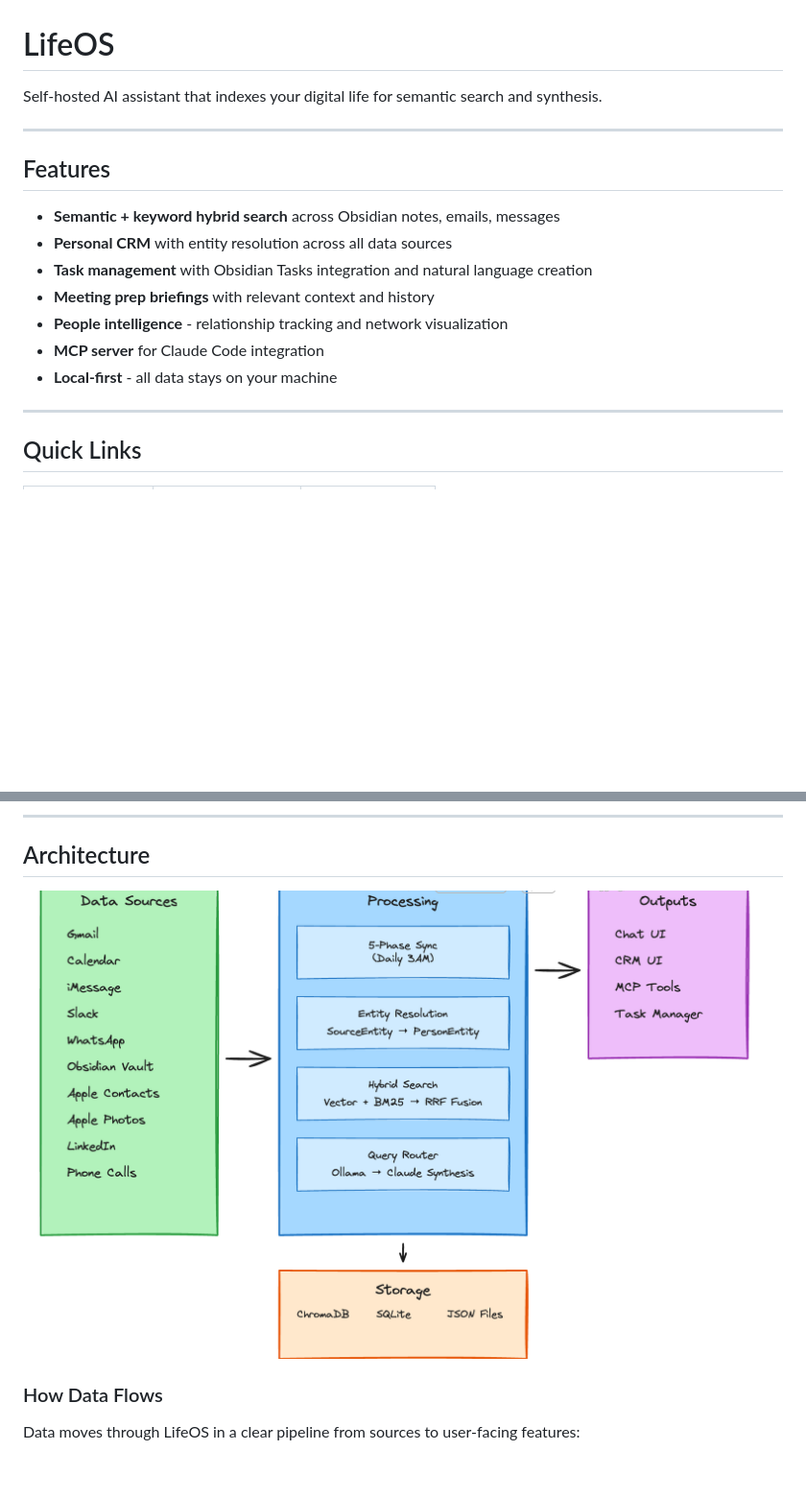
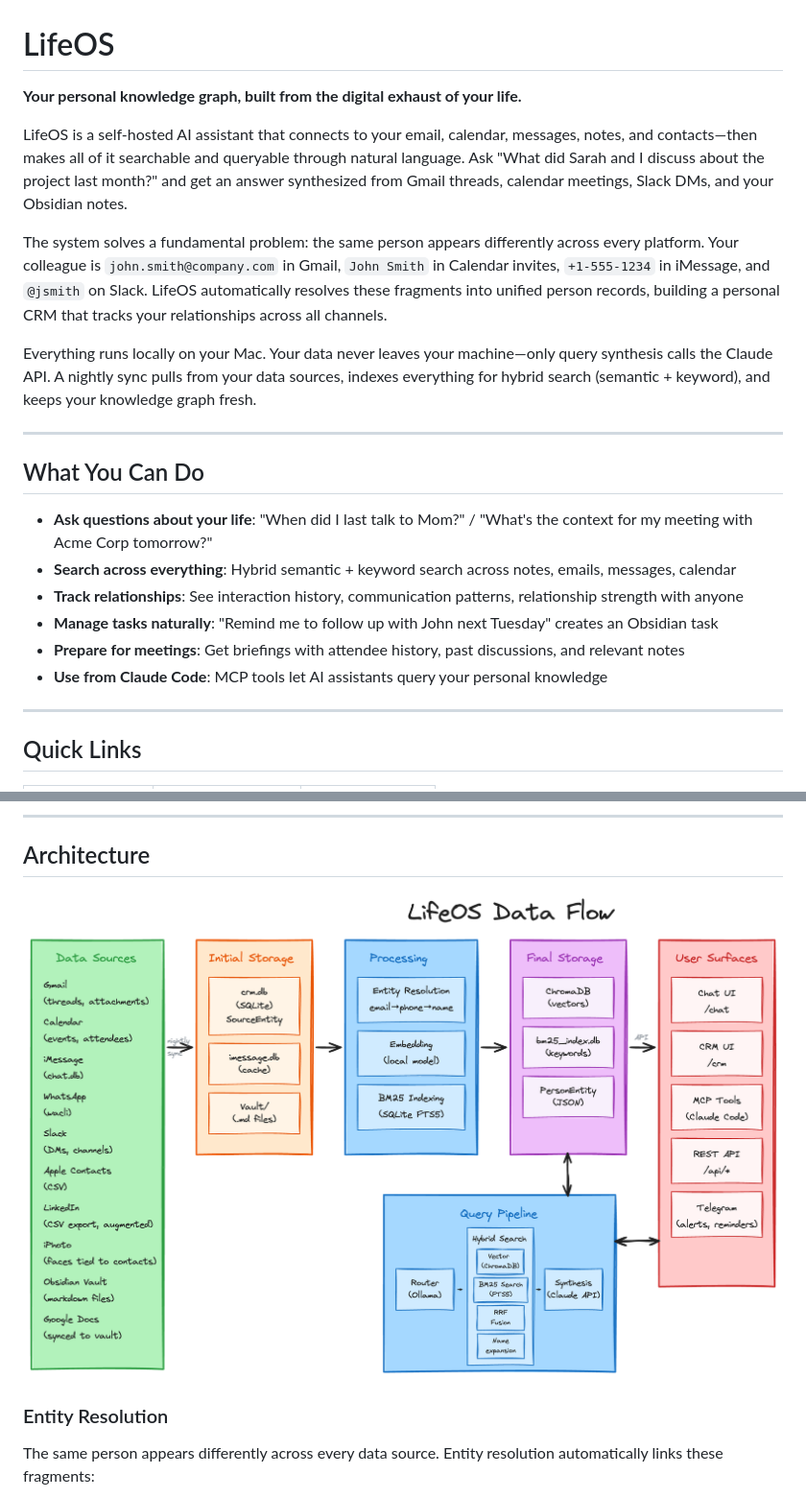
Before and after one commit to nbramia/LifeOS, a Markdown page: README.md, 2 parts joined by grey strips. Shown at 96% size. Rendered like a GitHub page; pictures changed too: docs/images/architecture-hero.png; blank space fills up the shorter version.

```diff
--- a/README.md
+++ b/README.md
@@ -1,18 +1,23 @@
 # LifeOS
 
-Self-hosted AI assistant that indexes your digital life for semantic search and synthesis.
+**Your personal knowledge graph, built from the digital exhaust of your life.**
+
+LifeOS is a self-hosted AI assistant that connects to your email, calendar, messages, notes, and contacts—then makes all of it searchable and queryable through natural language. Ask "What did Sarah and I discuss about the project last month?" and get an answer synthesized from Gmail threads, calendar meetings, Slack DMs, and your Obsidian notes.
+
+The system solves a fundamental problem: the same person appears differently across every platform. Your colleague is `john.smith@company.com` in Gmail, `John Smith` in Calendar invites, `+1-555-1234` in iMessage, and `@jsmith` on Slack. LifeOS automatically resolves these fragments into unified person records, building a personal CRM that tracks your relationships across all channels.
+
+Everything runs locally on your Mac. Your data never leaves your machine—only query synthesis calls the Claude API. A nightly sync pulls from your data sources, indexes everything for hybrid search (semantic + keyword), and keeps your knowledge graph fresh.
 
 ---
 
-## Features
+## What You Can Do
 
-- **Semantic + keyword hybrid search** across Obsidian notes, emails, messages
-- **Personal CRM** with entity resolution across all data sources
-- **Task management** with Obsidian Tasks integration and natural language creation
-- **Meeting prep briefings** with relevant context and history
-- **People intelligence** - relationship tracking and network visualization
-- **MCP server** for Claude Code integration
-- **Local-first** - all data stays on your machine
+- **Ask questions about your life**: "When did I last talk to Mom?" / "What's the context for my meeting with Acme Corp tomorrow?"
+- **Search across everything**: Hybrid semantic + keyword search across notes, emails, messages, calendar
+- **Track relationships**: See interaction history, communication patterns, relationship strength with anyone
+- **Manage tasks naturally**: "Remind me to follow up with John next Tuesday" creates an Obsidian task
+- **Prepare for meetings**: Get briefings with attendee history, past discussions, and relevant notes
+- **Use from Claude Code**: MCP tools let AI assistants query your personal knowledge
 
 ---
 
@@ -70,7 +75,7 @@ See [Installation Guide](docs/getting-started/INSTALLATION.md) for detailed inst
 
 ![LifeOS Architecture](docs/images/architecture-hero.png)
 
-### How Data Flows
+### Entity Resolution
 
-Data moves through LifeOS in a clear pipeline from sources to user-facing features:
+The same person appears differently across every data source. Entity resolution automatically links these fragments:
 
```
Also changed, not shown: other parts of README.md (+9 -67 lines), 1 other file.
